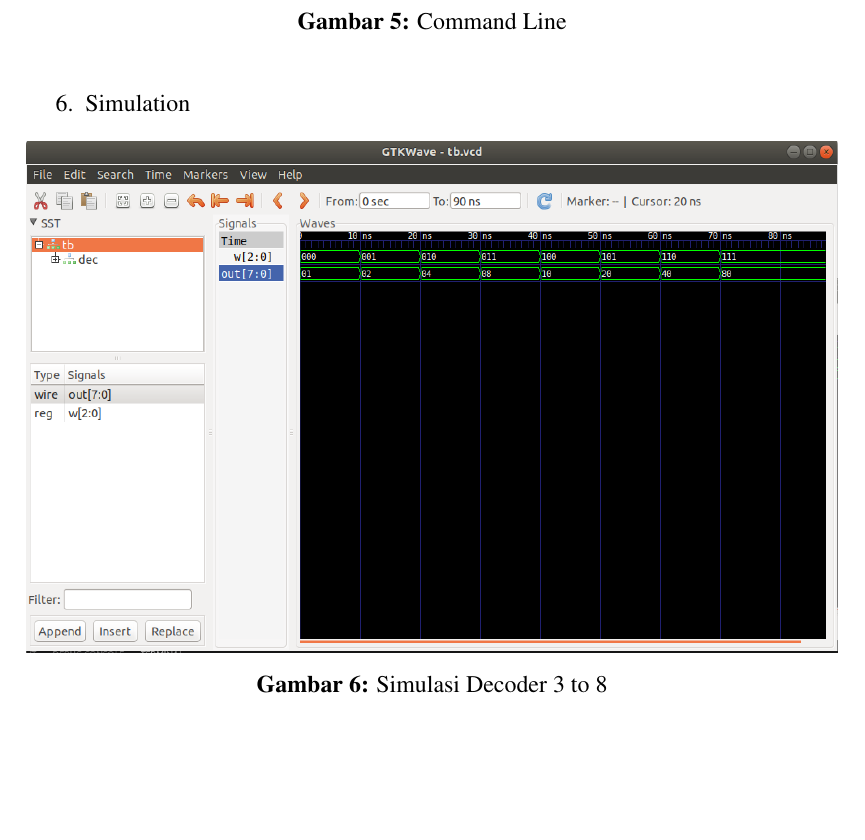
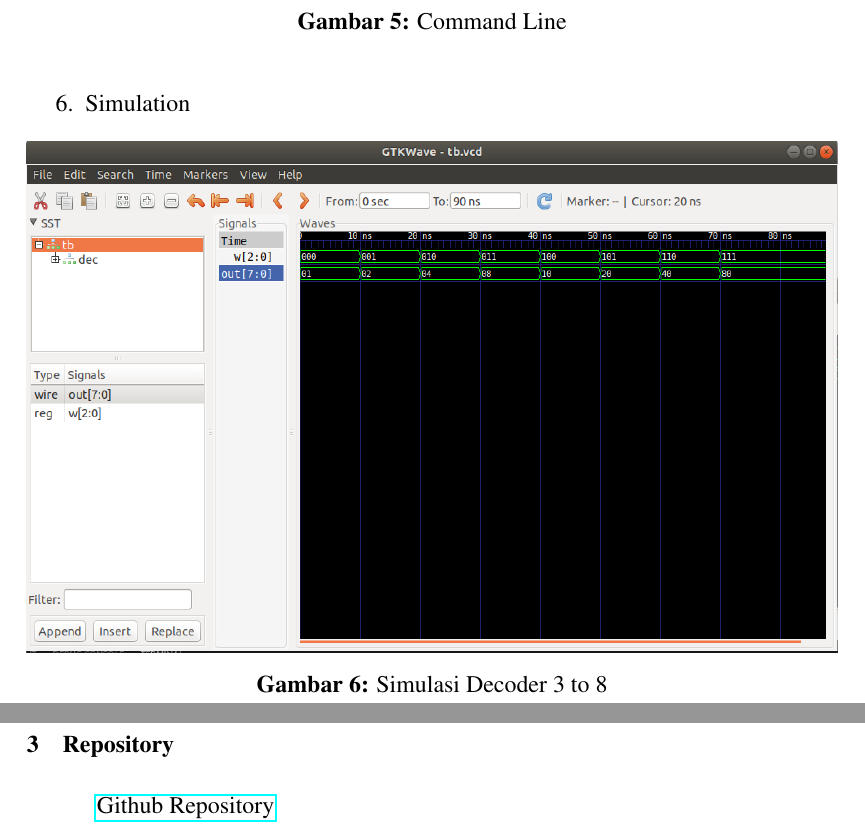
Before and after one commit to afrizaloky/PSD, a LaTeX thesis (Documents/Tugas1/tugas.tex): part of page 5 of 5 before the commit and two parts of pages 5 and 6 of 6 after it, the two joined at a grey line, cut so that both start at the same text, the shorter picture padded with empty space. Compiled offline with pdfLaTeX.

Commit message:
add repository

```diff
--- a/Documents/Tugas1/tugas.tex
+++ b/Documents/Tugas1/tugas.tex
@@ -103,4 +103,6 @@
         \label{decoder24}
         \end{figure}
 \end{enumerate}
+\section{Repository}
+\href{https://github.com/afrizaloky/PSD}{Github Repository}
 \end{document}
```
Also changed, not shown: Documents/Tugas1/tugas.pdf.
